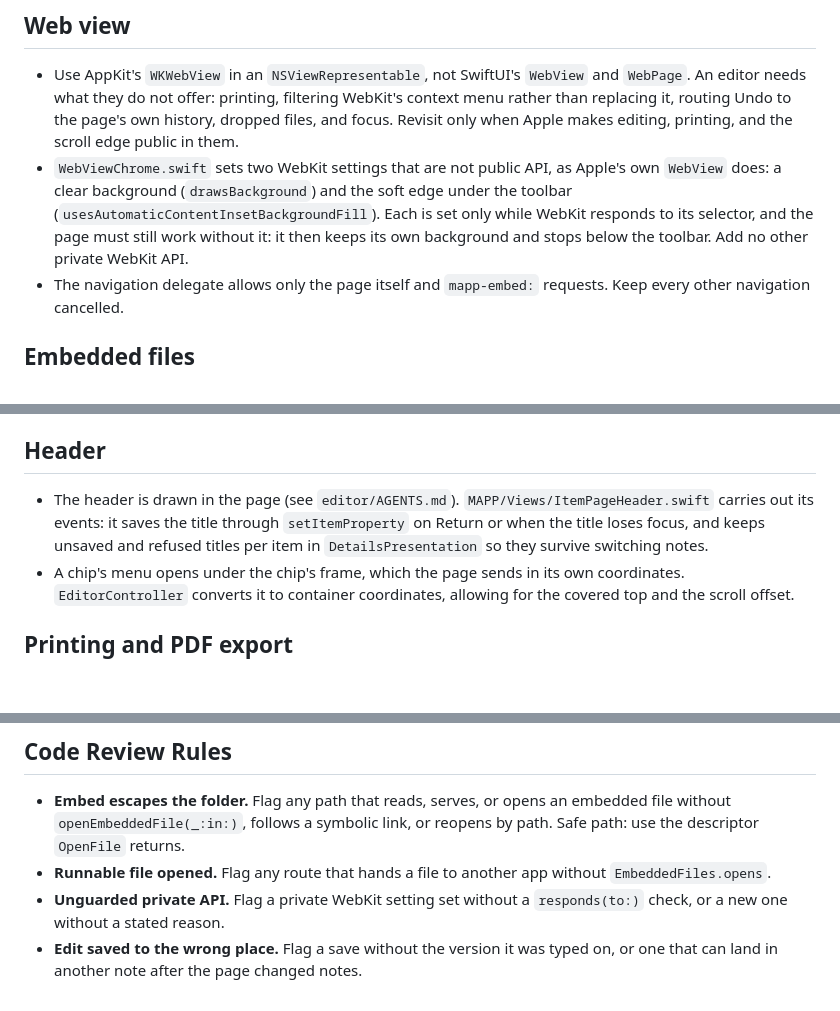
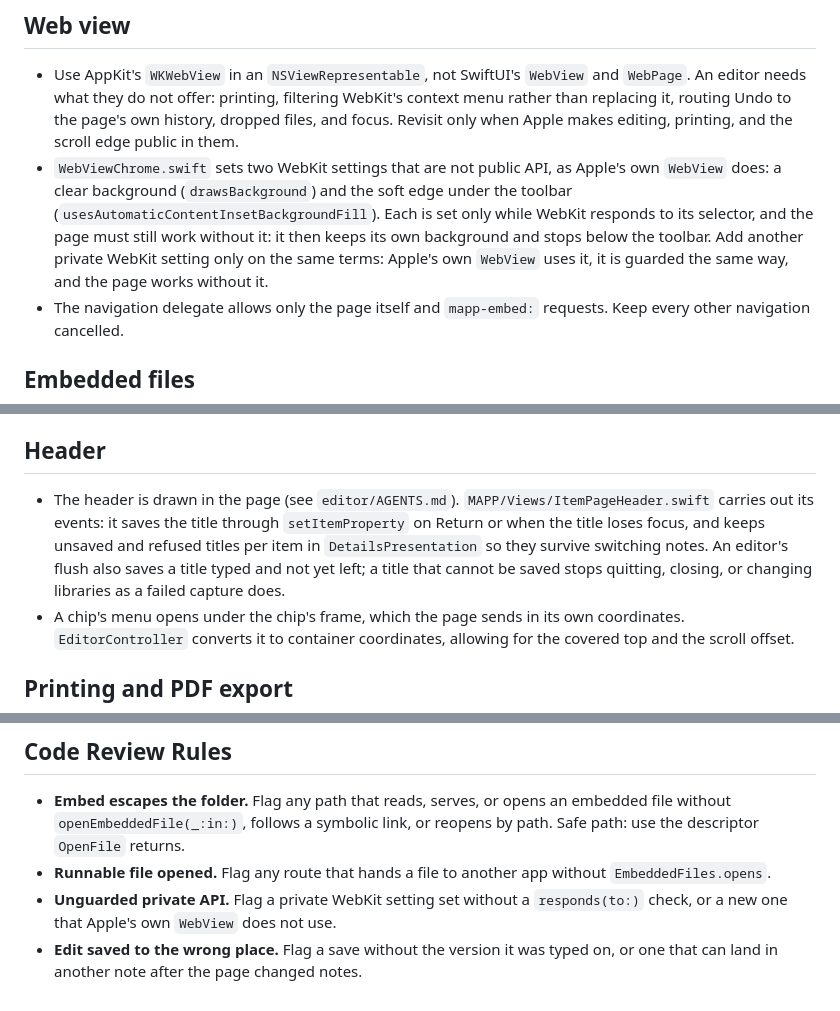
Before and after one commit to withmarfa/mapp, a Markdown page: MAPP/Editor/AGENTS.md, 3 parts joined by grey strips. Rendered like a GitHub page; blank space fills up the shorter version.

Commit message:
docs(agents): align editor rules with private API and InkKit

```diff
--- a/MAPP/Editor/AGENTS.md
+++ b/MAPP/Editor/AGENTS.md
@@ -5,7 +5,7 @@ The Swift side of the note editor: the web view, the controller that drives the
 ## Web view
 
 - Use AppKit's `WKWebView` in an `NSViewRepresentable`, not SwiftUI's `WebView` and `WebPage`. An editor needs what they do not offer: printing, filtering WebKit's context menu rather than replacing it, routing Undo to the page's own history, dropped files, and focus. Revisit only when Apple makes editing, printing, and the scroll edge public in them.
-- `WebViewChrome.swift` sets two WebKit settings that are not public API, as Apple's own `WebView` does: a clear background (`drawsBackground`) and the soft edge under the toolbar (`usesAutomaticContentInsetBackgroundFill`). Each is set only while WebKit responds to its selector, and the page must still work without it: it then keeps its own background and stops below the toolbar. Add no other private WebKit API.
+- `WebViewChrome.swift` sets two WebKit settings that are not public API, as Apple's own `WebView` does: a clear background (`drawsBackground`) and the soft edge under the toolbar (`usesAutomaticContentInsetBackgroundFill`). Each is set only while WebKit responds to its selector, and the page must still work without it: it then keeps its own background and stops below the toolbar. Add another private WebKit setting only on the same terms: Apple's own `WebView` uses it, it is guarded the same way, and the page works without it.
 - The navigation delegate allows only the page itself and `mapp-embed:` requests. Keep every other navigation cancelled.
 
 ## Embedded files
@@ -25,7 +25,7 @@ The Swift side of the note editor: the web view, the controller that drives the
 
 ## Header
 
-- The header is drawn in the page (see `editor/AGENTS.md`). `MAPP/Views/ItemPageHeader.swift` carries out its events: it saves the title through `setItemProperty` on Return or when the title loses focus, and keeps unsaved and refused titles per item in `DetailsPresentation` so they survive switching notes.
+- The header is drawn in the page (see `editor/AGENTS.md`). `MAPP/Views/ItemPageHeader.swift` carries out its events: it saves the title through `setItemProperty` on Return or when the title loses focus, and keeps unsaved and refused titles per item in `DetailsPresentation` so they survive switching notes. An editor's flush also saves a title typed and not yet left; a title that cannot be saved stops quitting, closing, or changing libraries as a failed capture does.
 - A chip's menu opens under the chip's frame, which the page sends in its own coordinates. `EditorController` converts it to container coordinates, allowing for the covered top and the scroll offset.
 
 ## Printing and PDF export
@@ -37,5 +37,5 @@ The Swift side of the note editor: the web view, the controller that drives the
 
 - **Embed escapes the folder.** Flag any path that reads, serves, or opens an embedded file without `openEmbeddedFile(_:in:)`, follows a symbolic link, or reopens by path. Safe path: use the descriptor `OpenFile` returns.
 - **Runnable file opened.** Flag any route that hands a file to another app without `EmbeddedFiles.opens`.
-- **Unguarded private API.** Flag a private WebKit setting set without a `responds(to:)` check, or a new one without a stated reason.
+- **Unguarded private API.** Flag a private WebKit setting set without a `responds(to:)` check, or a new one that Apple's own `WebView` does not use.
 - **Edit saved to the wrong place.** Flag a save without the version it was typed on, or one that can land in another note after the page changed notes.
```
Also changed, not shown: editor/AGENTS.md (+1 -1 lines).
